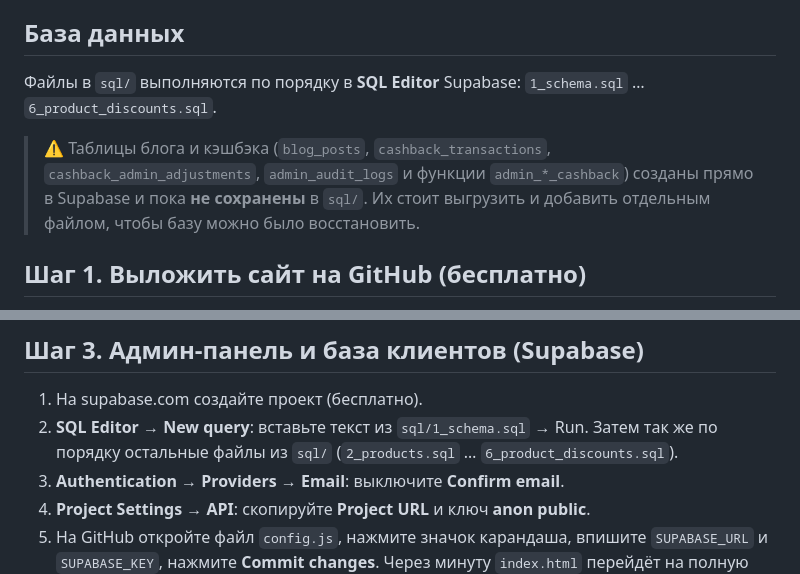
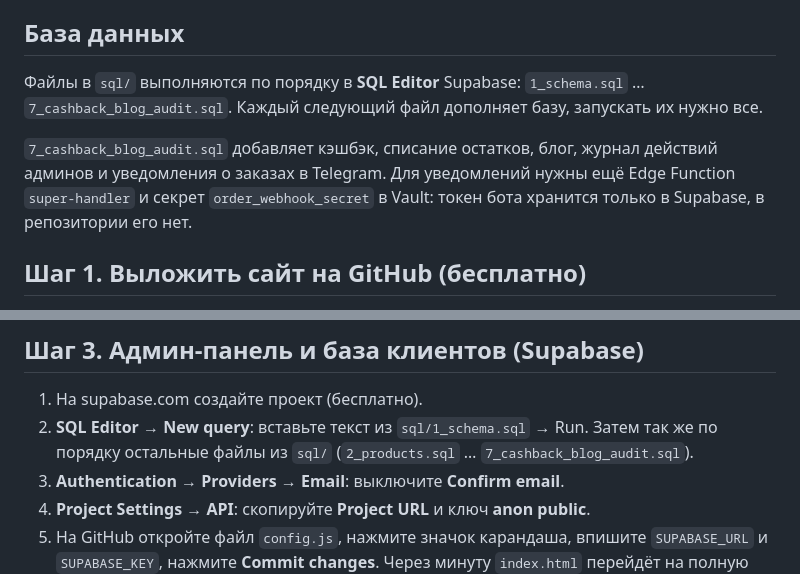
Before and after one commit to lumabeauty/luma-beauty, a Markdown page: README.md, 2 parts joined by grey strips. GitHub-like rendering.

Commit message:
README: document sql/7 and remove missing-SQL warning
Co-Authored-By: Claude Opus 5.5 <noreply@anthropic.com>
Claude-Session: https://claude.ai/code/session_01DCKVcR3CtSZ2hhMWZJQwhK

```diff
--- a/README.md
+++ b/README.md
@@ -30,9 +30,9 @@
 Статьи пишутся в админке (редактор блога): заголовок, категория, обложка, текст. Опубликованные статьи появляются на `blog.html`. Категории: уход за кожей, уход за волосами, кудрявый метод, Dessi Cosmetica, Uazan.
 
 ## База данных
-Файлы в `sql/` выполняются по порядку в **SQL Editor** Supabase: `1_schema.sql` … `6_product_discounts.sql`.
+Файлы в `sql/` выполняются по порядку в **SQL Editor** Supabase: `1_schema.sql` … `7_cashback_blog_audit.sql`. Каждый следующий файл дополняет базу, запускать их нужно все.
 
-> ⚠️ Таблицы блога и кэшбэка (`blog_posts`, `cashback_transactions`, `cashback_admin_adjustments`, `admin_audit_logs` и функции `admin_*_cashback`) созданы прямо в Supabase и пока **не сохранены** в `sql/`. Их стоит выгрузить и добавить отдельным файлом, чтобы базу можно было восстановить.
+`7_cashback_blog_audit.sql` добавляет кэшбэк, списание остатков, блог, журнал действий админов и уведомления о заказах в Telegram. Для уведомлений нужны ещё Edge Function `super-handler` и секрет `order_webhook_secret` в Vault: токен бота хранится только в Supabase, в репозитории его нет.
 
 ## Шаг 1. Выложить сайт на GitHub (бесплатно)
 1. Зарегистрируйтесь на github.com.
@@ -50,7 +50,7 @@
 
 ## Шаг 3. Админ-панель и база клиентов (Supabase)
 1. На supabase.com создайте проект (бесплатно).
-2. **SQL Editor → New query**: вставьте текст из `sql/1_schema.sql` → Run. Затем так же по порядку остальные файлы из `sql/` (`2_products.sql` … `6_product_discounts.sql`).
+2. **SQL Editor → New query**: вставьте текст из `sql/1_schema.sql` → Run. Затем так же по порядку остальные файлы из `sql/` (`2_products.sql` … `7_cashback_blog_audit.sql`).
 3. **Authentication → Providers → Email**: выключите **Confirm email**.
 4. **Project Settings → API**: скопируйте **Project URL** и ключ **anon public**.
 5. На GitHub откройте файл `config.js`, нажмите значок карандаша, впишите `SUPABASE_URL` и `SUPABASE_KEY`, нажмите **Commit changes**. Через минуту `index.html` перейдёт на полную версию.
```
